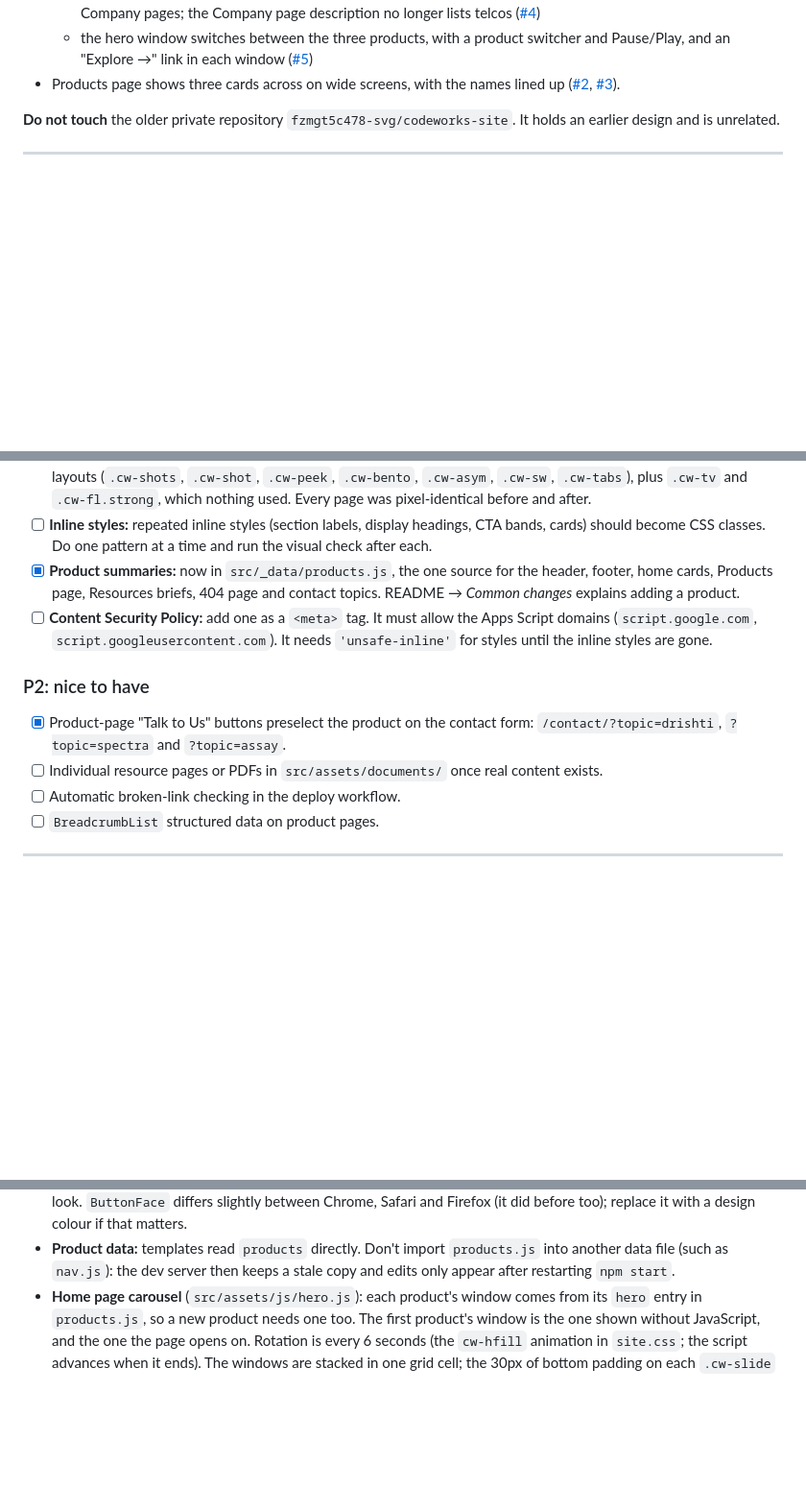
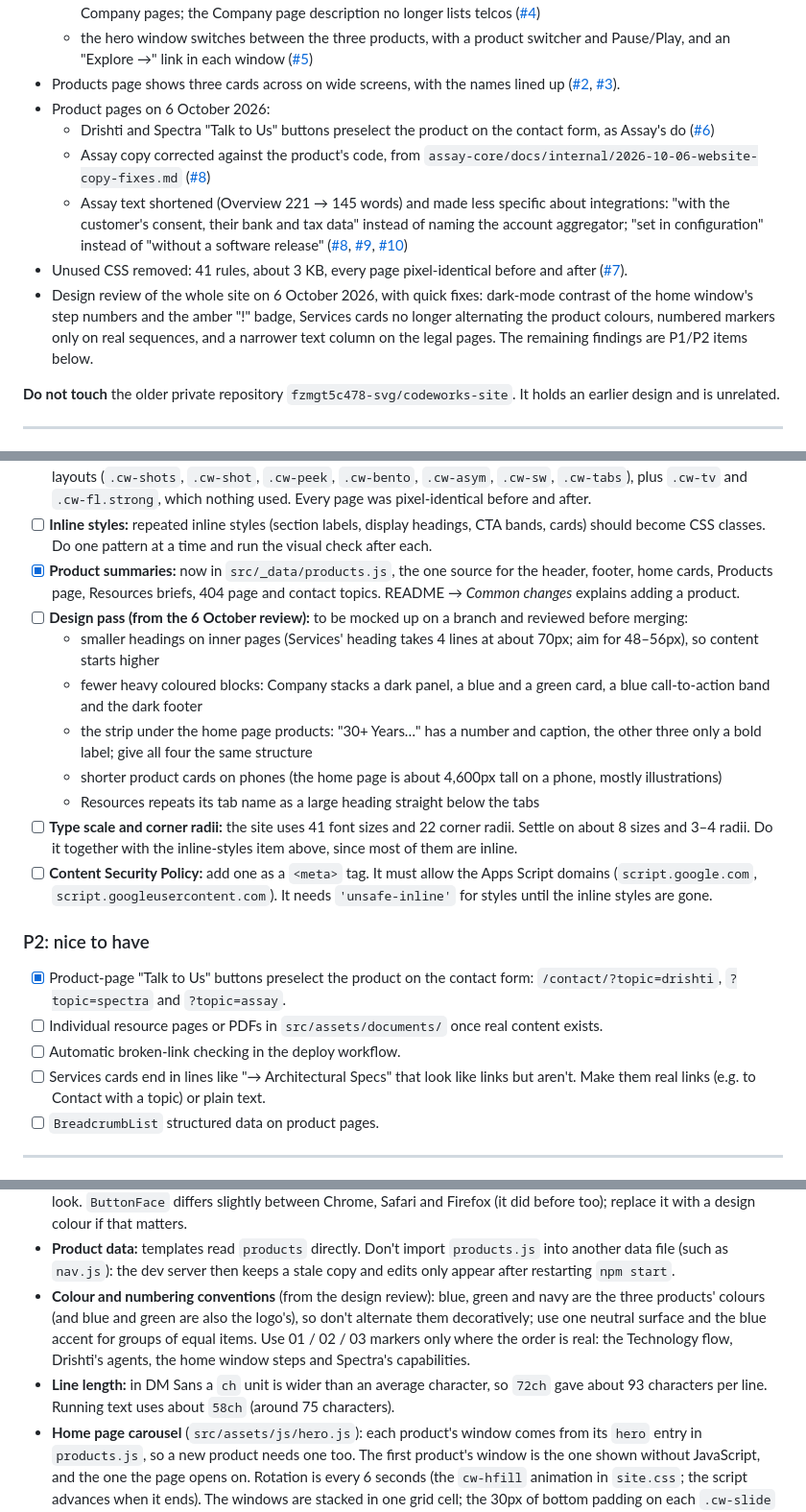
Before and after one commit to gmahesh-1809/codeworks-website, a Markdown page: HANDOVER.md, 3 parts joined by grey strips. Shown at 96% size. GitHub-like rendering; blank space fills up the shorter version.

Commit message:
HANDOVER: record the 6 October product and design work
- Done: Talk to Us preselection (#6), unused CSS (#7), Assay copy fixes
  and shortening (#8, #9, #10), the design review and its quick fixes.
- Content review: the Assay team should read the reworded Assay page.
- P1: design pass items (inner-page headings, heavy blocks, home strip,
  phone product cards, Resources heading) and type scale / radii.
- P2: Services lines that look like links but aren't.
- Gotchas: colour and numbering conventions; line length in ch.

Co-Authored-By: Claude Opus 5.5 <noreply@anthropic.com>

```diff
--- a/HANDOVER.md
+++ b/HANDOVER.md
@@ -37,6 +37,12 @@ The Codeworks website is live. This file lists everything still to do, plus the
   - "Telecom-Grade Legacy" / "telecom engineering" reworded to "carrier-grade engineering" on the Home and Company pages; the Company page description no longer lists telcos ([#4](https://github.com/gmahesh-1809/codeworks-website/pull/4))
   - the hero window switches between the three products, with a product switcher and Pause/Play, and an "Explore <product> →" link in each window ([#5](https://github.com/gmahesh-1809/codeworks-website/pull/5))
 - Products page shows three cards across on wide screens, with the names lined up ([#2](https://github.com/gmahesh-1809/codeworks-website/pull/2), [#3](https://github.com/gmahesh-1809/codeworks-website/pull/3)).
+- Product pages on 6 October 2026:
+  - Drishti and Spectra "Talk to Us" buttons preselect the product on the contact form, as Assay's do ([#6](https://github.com/gmahesh-1809/codeworks-website/pull/6))
+  - Assay copy corrected against the product's code, from `assay-core/docs/internal/2026-10-06-website-copy-fixes.md` ([#8](https://github.com/gmahesh-1809/codeworks-website/pull/8))
+  - Assay text shortened (Overview 221 → 145 words) and made less specific about integrations: "with the customer's consent, their bank and tax data" instead of naming the account aggregator; "set in configuration" instead of "without a software release" ([#8](https://github.com/gmahesh-1809/codeworks-website/pull/8), [#9](https://github.com/gmahesh-1809/codeworks-website/pull/9), [#10](https://github.com/gmahesh-1809/codeworks-website/pull/10))
+- Unused CSS removed: 41 rules, about 3 KB, every page pixel-identical before and after ([#7](https://github.com/gmahesh-1809/codeworks-website/pull/7)).
+- Design review of the whole site on 6 October 2026, with quick fixes: dark-mode contrast of the home window's step numbers and the amber "!" badge, Services cards no longer alternating the product colours, numbered markers only on real sequences, and a narrower text column on the legal pages. The remaining findings are P1/P2 items below.
 
 **Do not touch** the older private repository `fzmgt5c478-svg/codeworks-site`. It holds an earlier design and is unrelated.
 
@@ -124,12 +131,20 @@ Both TXT records (steps 6 and 9) go alongside the existing SPF record on `codewo
 - [x] **Unused CSS:** removed on 6 October 2026: 41 rules (about 3 KB) for removed product screenshots and earlier layouts (`.cw-shots`, `.cw-shot`, `.cw-peek`, `.cw-bento`, `.cw-asym`, `.cw-sw`, `.cw-tabs`), plus `.cw-tv` and `.cw-fl.strong`, which nothing used. Every page was pixel-identical before and after.
 - [ ] **Inline styles:** repeated inline styles (section labels, display headings, CTA bands, cards) should become CSS classes. Do one pattern at a time and run the visual check after each.
 - [x] **Product summaries:** now in `src/_data/products.js`, the one source for the header, footer, home cards, Products page, Resources briefs, 404 page and contact topics. README → *Common changes* explains adding a product.
+- [ ] **Design pass (from the 6 October review):** to be mocked up on a branch and reviewed before merging:
+  - smaller headings on inner pages (Services' heading takes 4 lines at about 70px; aim for 48–56px), so content starts higher
+  - fewer heavy coloured blocks: Company stacks a dark panel, a blue and a green card, a blue call-to-action band and the dark footer
+  - the strip under the home page products: "30+ Years…" has a number and caption, the other three only a bold label; give all four the same structure
+  - shorter product cards on phones (the home page is about 4,600px tall on a phone, mostly illustrations)
+  - Resources repeats its tab name as a large heading straight below the tabs
+- [ ] **Type scale and corner radii:** the site uses 41 font sizes and 22 corner radii. Settle on about 8 sizes and 3–4 radii. Do it together with the inline-styles item above, since most of them are inline.
 - [ ] **Content Security Policy:** add one as a `<meta>` tag. It must allow the Apps Script domains (`script.google.com`, `script.googleusercontent.com`). It needs `'unsafe-inline'` for styles until the inline styles are gone.
 
 ### P2: nice to have
 - [x] Product-page "Talk to Us" buttons preselect the product on the contact form: `/contact/?topic=drishti`, `?topic=spectra` and `?topic=assay`.
 - [ ] Individual resource pages or PDFs in `src/assets/documents/` once real content exists.
 - [ ] Automatic broken-link checking in the deploy workflow.
+- [ ] Services cards end in lines like "→ Architectural Specs" that look like links but aren't. Make them real links (e.g. to Contact with a topic) or plain text.
 - [ ] `BreadcrumbList` structured data on product pages.
 
 ---
@@ -164,5 +179,7 @@ Both TXT records (steps 6 and 9) go alongside the existing SPF record on `codewo
 - **Fonts:** Bricolage Grotesque and DM Sans are self-hosted under the SIL Open Font License. The licence files are in `src/assets/fonts/`.
 - **Drishti agent cards:** their grey fill and sizing originally came from the browser's default `<button>` style. Now that they're list items, `.cw-ag` sets `background-color: ButtonFace` and `box-sizing: border-box` to keep the same look. `ButtonFace` differs slightly between Chrome, Safari and Firefox (it did before too); replace it with a design colour if that matters.
 - **Product data:** templates read `products` directly. Don't import `products.js` into another data file (such as `nav.js`): the dev server then keeps a stale copy and edits only appear after restarting `npm start`.
+- **Colour and numbering conventions** (from the design review): blue, green and navy are the three products' colours (and blue and green are also the logo's), so don't alternate them decoratively; use one neutral surface and the blue accent for groups of equal items. Use 01 / 02 / 03 markers only where the order is real: the Technology flow, Drishti's agents, the home window steps and Spectra's capabilities.
+- **Line length:** in DM Sans a `ch` unit is wider than an average character, so `72ch` gave about 93 characters per line. Running text uses about `58ch` (around 75 characters).
 - **Home page carousel** (`src/assets/js/hero.js`): each product's window comes from its `hero` entry in `products.js`, so a new product needs one too. The first product's window is the one shown without JavaScript, and the one the page opens on. Rotation is every 6 seconds (the `cw-hfill` animation in `site.css`; the script advances when it ends). The windows are stacked in one grid cell; the 30px of bottom padding on each `.cw-slide` (removed below 1180px) is room for the floating note.
 - **Contact form:** it only shows "Thank you" when the Apps Script replies `{"ok": true}`. Never switch the request to `no-cors`, or every submission would look successful even when it failed.
```
Also changed, not shown: other parts of HANDOVER.md (+1 -0 lines).
